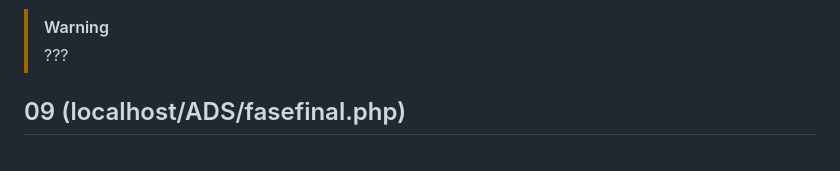
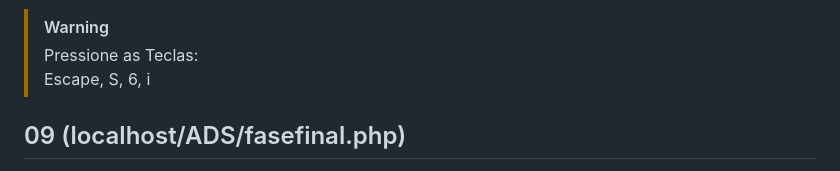
Before and after one commit to HenriqueHyonemoto/SSIS6-CTS-Basico, a Markdown page: README.md, the part around one of its changes. Drawn GitHub-style.

```diff
--- a/README.md
+++ b/README.md
@@ -95,4 +100,5 @@ De onde?
 > [!WARNING]
-> ???  <br>
+> Pressione as Teclas: <br>
+> Escape, S, 6, i <br>
 
 ## 09 (localhost/ADS/fasefinal.php)
```
Also changed, not shown: other parts of README.md (+8 -0 lines).
